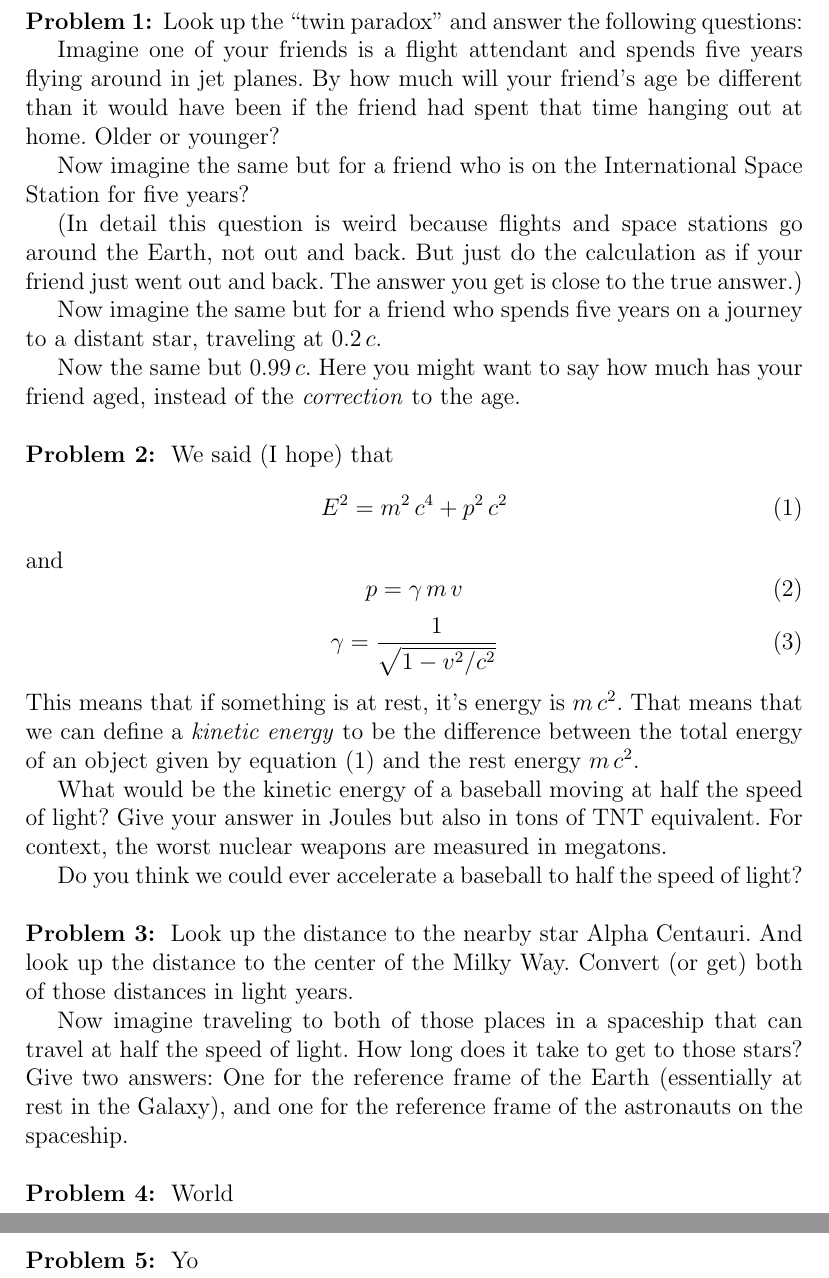
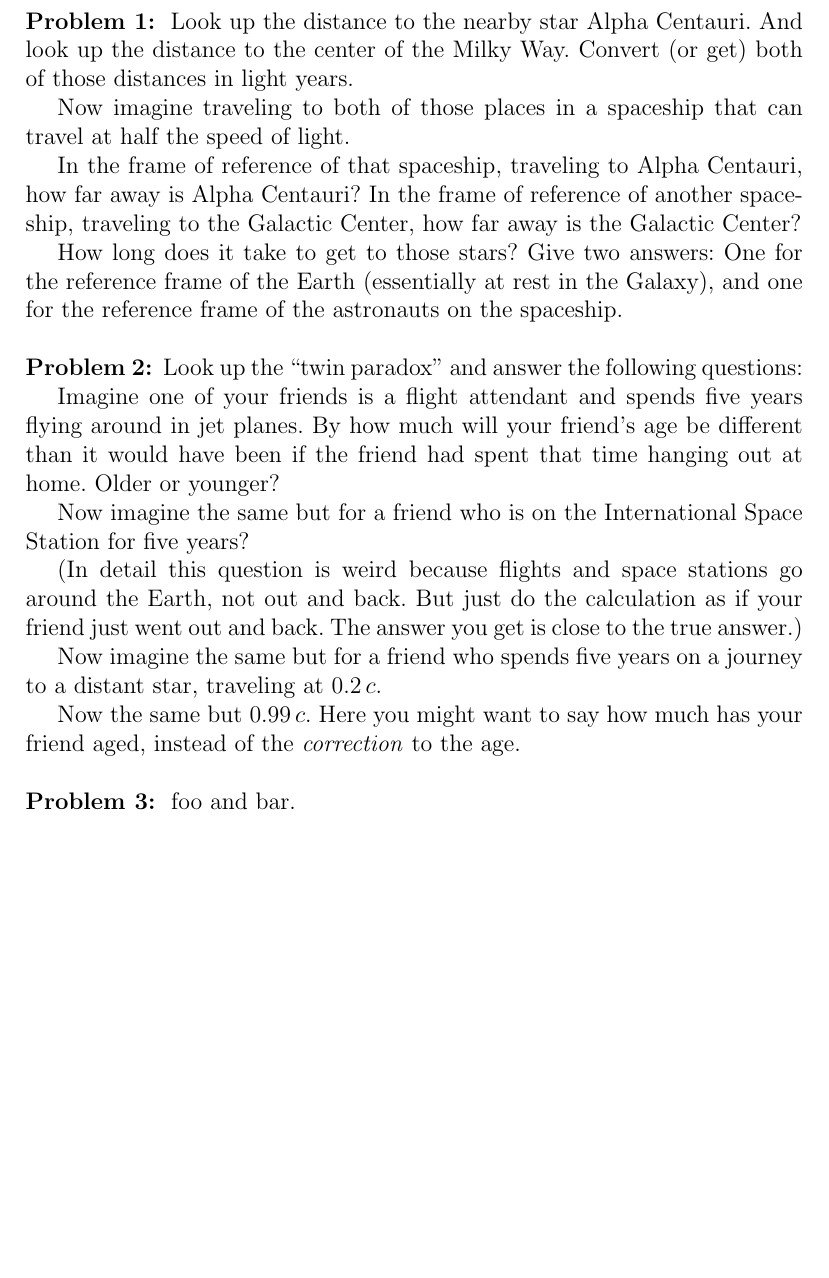
Before and after one commit to davidwhogg/EinsteinsUniverse, a LaTeX document (tex/ps3.tex): two parts of pages 1 and 2 of 2 before the commit and part of the page after it, the two joined at a grey line, cut so that both start at the same text, the shorter picture padded with empty space. Compiled offline with pdfLaTeX.

Commit message:
fork ps3

```diff
--- a/tex/ps3.tex
+++ b/tex/ps3.tex
@@ -8,6 +8,25 @@
 This problem set is not to be handed in for credit. But it is due
 before \textbf{Tuesday October 22}, when some of these problems
 will appear in part, near-verbatim, on Term Exam 3.
+
+\begin{problem}
+Look up the distance to the nearby star Alpha Centauri. And look up the
+distance to the center of the Milky Way. Convert (or get) both of those
+distances in light years.
+
+Now imagine traveling to both of those places in a spaceship that can
+travel at half the speed of light.
+
+In the frame of reference of that spaceship, traveling to Alpha
+Centauri, how far away is Alpha Centauri? In the frame of reference of
+another spaceship, traveling to the Galactic Center, how far away is
+the Galactic Center?
+
+How long does it take to get to
+those stars? Give two answers: One for the reference frame of the
+Earth (essentially at rest in the Galaxy), and one for the reference
+frame of the astronauts on the spaceship.
+\end{problem}
 
 \begin{problem}
 Look up the ``twin paradox'' and answer the following questions:
@@ -33,49 +52,7 @@ friend aged, instead of the \emph{correction} to the age.
 \end{problem}
 
 \begin{problem}
-We said (I hope) that
-\begin{equation}\label{eq:energy}
-E^2 = m^2\,c^4 + p^2\,c^2
-\end{equation}
-and
-\begin{equation}
-p = \gamma\,m\,v
-\end{equation}
-\begin{equation}
-\gamma = \frac{1}{\sqrt{1 - v^2/c^2}}
-\end{equation}
-This means that if something is at rest, it's energy is $m\,c^2$. That
-means that we can define a \emph{kinetic energy} to be the difference
-between the total energy of an object given by
-equation~(\ref{eq:energy}) and the rest energy $m\,c^2$.
-
-What would be the kinetic energy of a baseball moving at half the
-speed of light? Give your answer in Joules but also in tons of TNT
-equivalent. For context, the worst nuclear weapons are measured in
-megatons.
-
-Do you think we could ever accelerate a baseball to half the speed of
-light?
-\end{problem}
-
-\begin{problem}
-Look up the distance to the nearby star Alpha Centauri. And look up the
-distance to the center of the Milky Way. Convert (or get) both of those
-distances in light years.
-
-Now imagine traveling to both of those places in a spaceship that can
-travel at half the speed of light. How long does it take to get to
-those stars? Give two answers: One for the reference frame of the
-Earth (essentially at rest in the Galaxy), and one for the reference
-frame of the astronauts on the spaceship.
-\end{problem}
-
-\begin{problem}
-World
-\end{problem}
-
-\begin{problem}
-Yo
+foo and bar.
 \end{problem}
 
 \end{document}
```
Also changed, not shown: tex/ps4.tex (added, +38 -0 lines), tex/Makefile.
